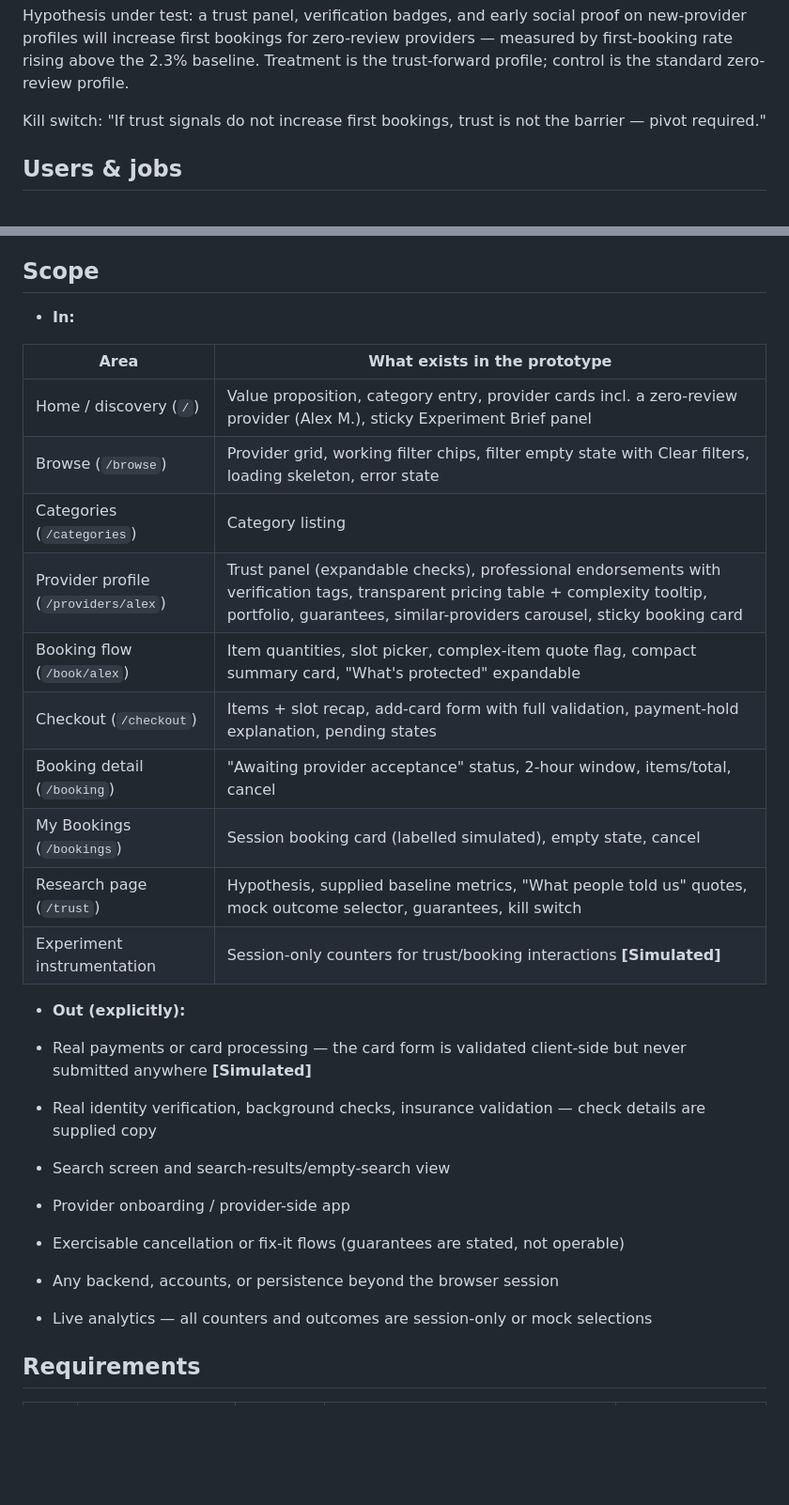
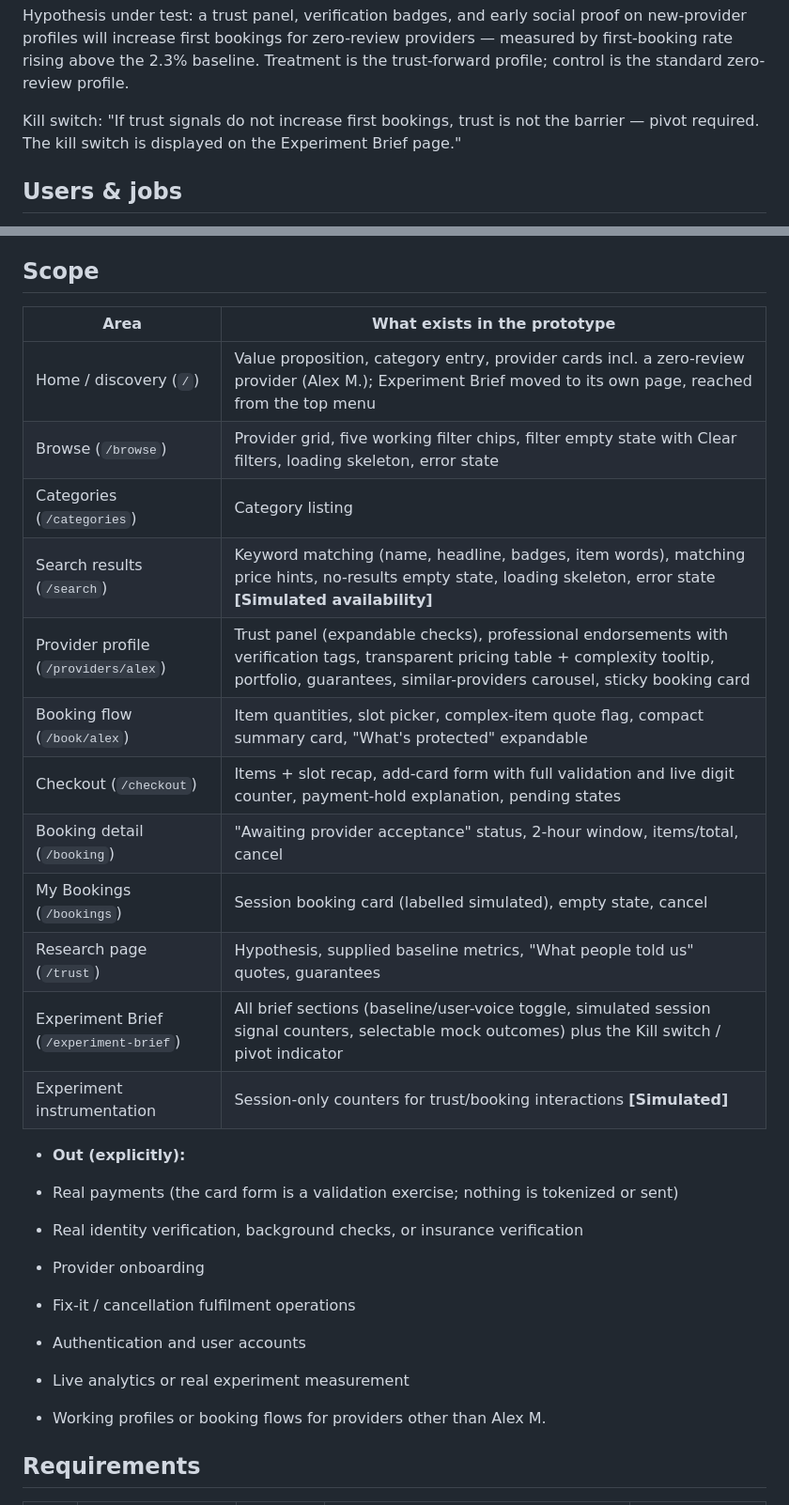
Before and after one commit to sophiagalatoula-sys/Vibe_Coding_SG, a Markdown page: 04-production/PRD.md, 2 parts joined by grey strips. Shown at 94% size. Drawn GitHub-style; blank space fills up the shorter version.

```diff
--- a/04-production/PRD.md
+++ b/04-production/PRD.md
@@ -22,7 +22,7 @@ Buyers reach a profile, find nothing to trust, and leave; new providers churn be
 Hypothesis under test: a trust panel, verification badges, and early social proof on new-provider profiles will increase first bookings for zero-review providers — measured by first-booking rate rising above the 2.3% baseline. Treatment is the trust-forward profile; control is the standard zero-review profile.
 
 
-Kill switch: "If trust signals do not increase first bookings, trust is not the barrier — pivot required."
+Kill switch: "If trust signals do not increase first bookings, trust is not the barrier — pivot required. The kill switch is displayed on the Experiment Brief page."
 
 ## Users & jobs
 
@@ -38,31 +38,32 @@ Kill switch: "If trust signals do not increase first bookings, trust is not the
 
 ## Scope
 
-- **In:**
-
 | Area | What exists in the prototype |
 |---|---|
-| Home / discovery (`/`) | Value proposition, category entry, provider cards incl. a zero-review provider (Alex M.), sticky Experiment Brief panel |
-| Browse (`/browse`) | Provider grid, working filter chips, filter empty state with Clear filters, loading skeleton, error state |
+| Home / discovery (`/`) | Value proposition, category entry, provider cards incl. a zero-review provider (Alex M.); Experiment Brief moved to its own page, reached from the top menu |
+| Browse (`/browse`) | Provider grid, five working filter chips, filter empty state with Clear filters, loading skeleton, error state |
 | Categories (`/categories`) | Category listing |
+| Search results (`/search`) | Keyword matching (name, headline, badges, item words), matching price hints, no-results empty state, loading skeleton, error state **[Simulated availability]** |
 | Provider profile (`/providers/alex`) | Trust panel (expandable checks), professional endorsements with verification tags, transparent pricing table + complexity tooltip, portfolio, guarantees, similar-providers carousel, sticky booking card |
 | Booking flow (`/book/alex`) | Item quantities, slot picker, complex-item quote flag, compact summary card, "What's protected" expandable |
-| Checkout (`/checkout`) | Items + slot recap, add-card form with full validation, payment-hold explanation, pending states |
+| Checkout (`/checkout`) | Items + slot recap, add-card form with full validation and live digit counter, payment-hold explanation, pending states |
 | Booking detail (`/booking`) | "Awaiting provider acceptance" status, 2-hour window, items/total, cancel |
 | My Bookings (`/bookings`) | Session booking card (labelled simulated), empty state, cancel |
-| Research page (`/trust`) | Hypothesis, supplied baseline metrics, "What people told us" quotes, mock outcome selector, guarantees, kill switch |
+| Research page (`/trust`) | Hypothesis, supplied baseline metrics, "What people told us" quotes, guarantees |
+| Experiment Brief (`/experiment-brief`) | All brief sections (baseline/user-voice toggle, simulated session signal counters, selectable mock outcomes) plus the Kill switch / pivot indicator |
 | Experiment instrumentation | Session-only counters for trust/booking interactions **[Simulated]** |
 
 
 - **Out (explicitly):**
 
-- Real payments or card processing — the card form is validated client-side but never submitted anywhere **[Simulated]**
-- Real identity verification, background checks, insurance validation — check details are supplied copy
-- Search screen and search-results/empty-search view
-- Provider onboarding / provider-side app
-- Exercisable cancellation or fix-it flows (guarantees are stated, not operable)
-- Any backend, accounts, or persistence beyond the browser session
-- Live analytics — all counters and outcomes are session-only or mock selections
+- Real payments (the card form is a validation exercise; nothing is tokenized or sent)
+- Real identity verification, background checks, or insurance verification
+- Provider onboarding
+- Fix-it / cancellation fulfilment operations
+- Authentication and user accounts
+- Live analytics or real experiment measurement
+- Working profiles or booking flows for providers other than Alex M.
+
 
 ## Requirements
 
```
Also changed, not shown: other parts of 04-production/PRD.md (+50 -29 lines).
